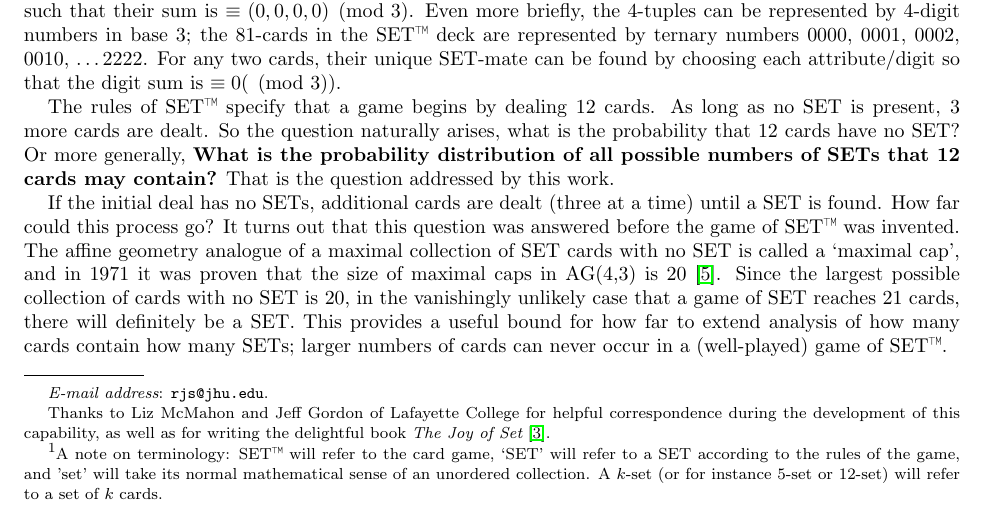
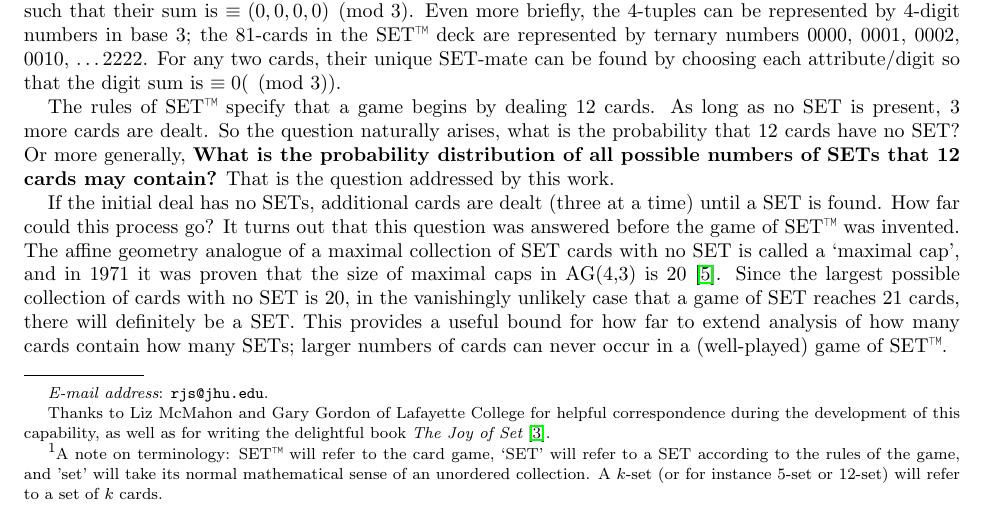
Before and after one commit to RubeRad/SET, a LaTeX paper (enumerate_deals.tex): part of page 1 of 7, cut so that both start at the same text. Compiled offline with pdfLaTeX.

Commit message:
oopx, sorry Gary!

```diff
--- a/enumerate_deals.tex
+++ b/enumerate_deals.tex
@@ -26,7 +26,7 @@
 \author[Settergren]{Reuben Settergren}
 \email{rjs@jhu.edu}
 
-\thanks{Thanks to Liz McMahon and Jeff Gordon of Lafayette College for helpful
+\thanks{Thanks to Liz McMahon and Gary Gordon of Lafayette College for helpful
   correspondence during the development of this capability, as well as for
   writing the delightful book {\em The Joy of Set} \cite{JOS}.}
 
```
